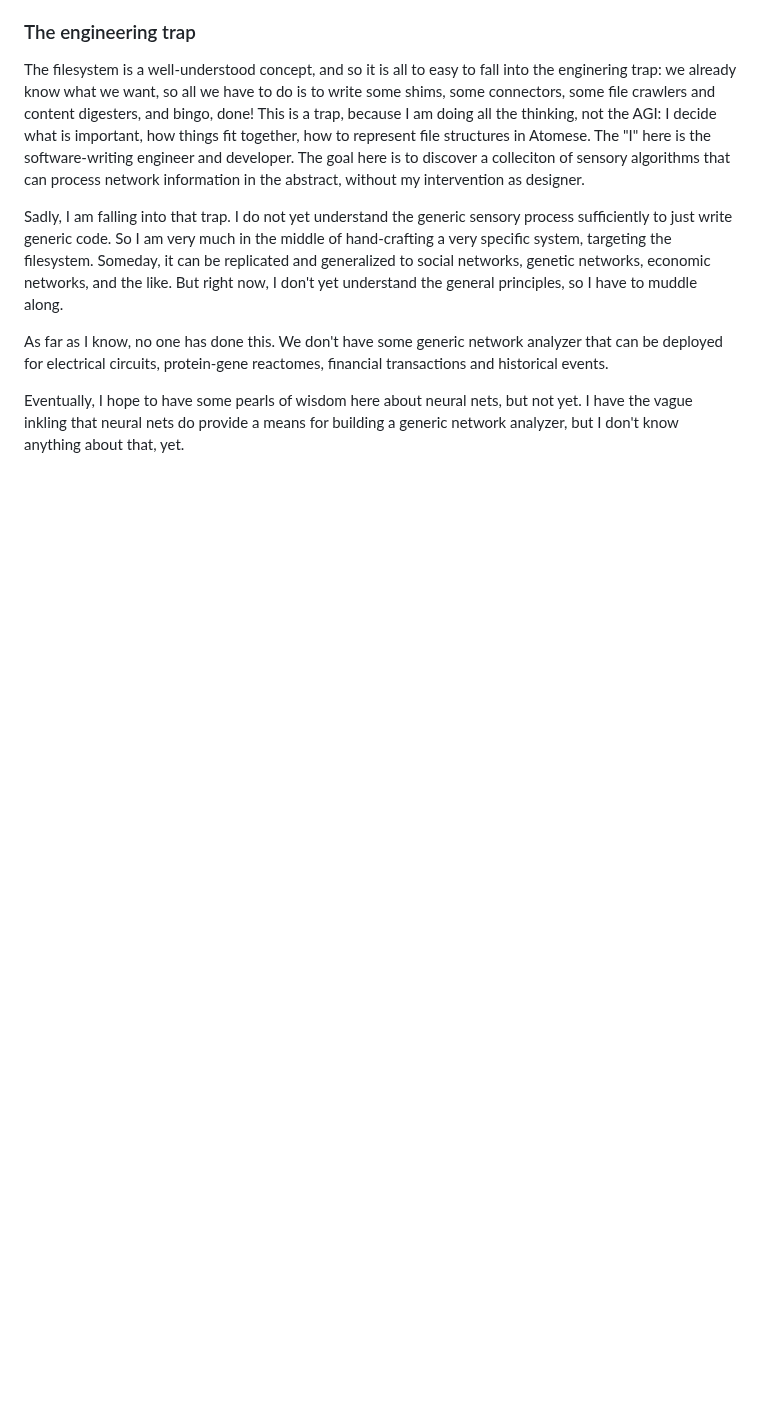
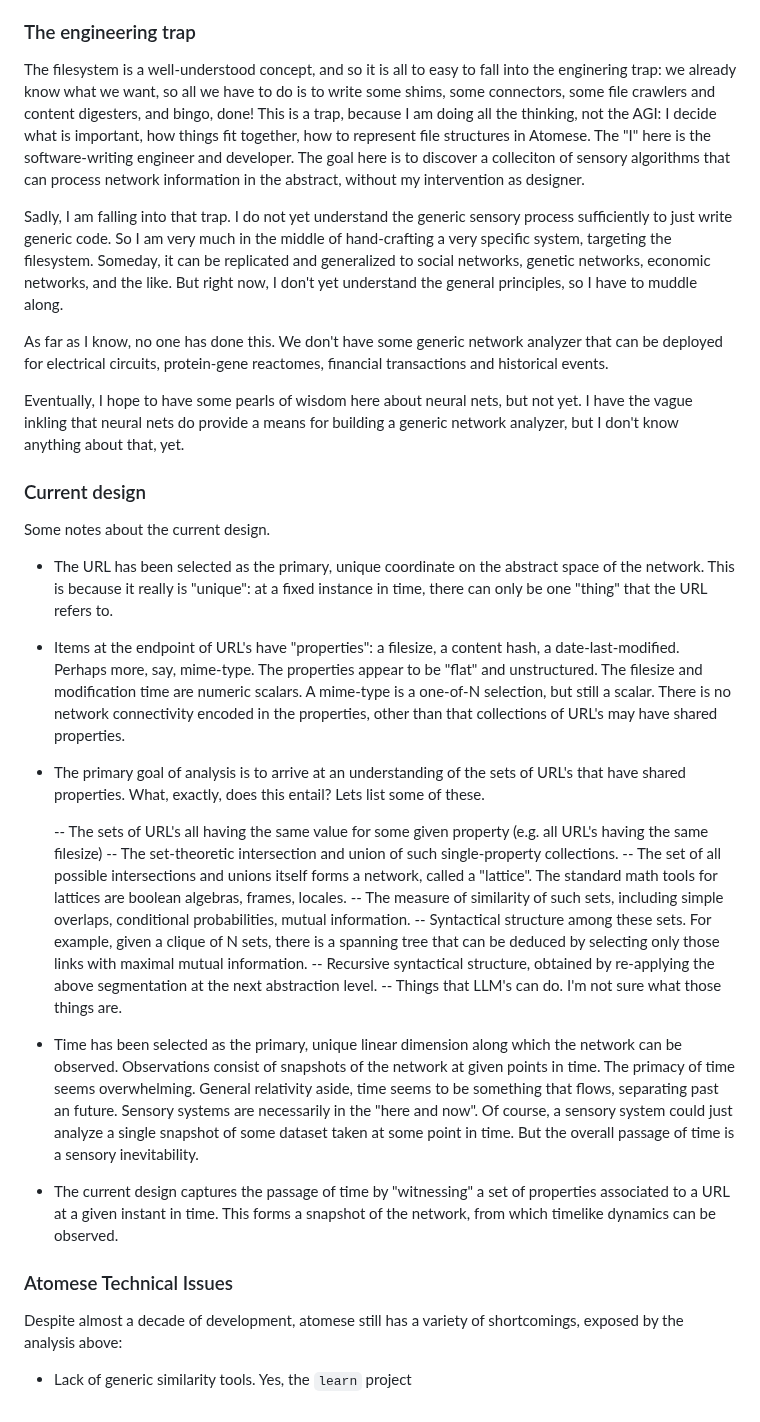
Before and after one commit to linas/archeo, a Markdown page: atoms/catalog/README-sensory.md, the part around the change. Rendered like a GitHub page; blank space fills up the shorter version.

Commit message:
Review of the current design

```diff
--- a/atoms/catalog/README-sensory.md
+++ b/atoms/catalog/README-sensory.md
@@ -63,3 +63,59 @@ Eventually, I hope to have some pearls of wisdom here about neural nets,
 but not yet. I have the vague inkling that neural nets do provide a
 means for building a generic network analyzer, but I don't know anything
 about that, yet.
+
+### Current design
+Some notes about the current design.
+
+* The URL has been selected as the primary, unique coordinate on the
+  abstract space of the network. This is because it really is "unique":
+  at a fixed instance in time, there can only be one "thing" that the
+  URL refers to.
+
+* Items at the endpoint of URL's have "properties": a filesize, a
+  content hash, a date-last-modified. Perhaps more, say, mime-type.
+  The properties appear to be "flat" and unstructured. The filesize
+  and modification time are numeric scalars. A mime-type is a one-of-N
+  selection, but still a scalar. There is no network connectivity
+  encoded in the properties, other than that collections of URL's
+  may have shared properties.
+
+* The primary goal of analysis is to arrive at an understanding of the
+  sets of URL's that have shared properties. What, exactly, does this
+  entail? Lets list some of these.
+
+  -- The sets of URL's all having the same value for some given property
+     (e.g. all URL's having the same filesize)
+  -- The set-theoretic intersection and union of such single-property
+     collections.
+  -- The set of all possible intersections and unions itself forms a
+     network, called a "lattice". The standard math tools for lattices
+     are boolean algebras, frames, locales.
+  -- The measure of similarity of such sets, including simple overlaps,
+     conditional probabilities, mutual information.
+  -- Syntactical structure among these sets. For example, given a clique
+     of N sets, there is a spanning tree that can be deduced by selecting
+     only those links with maximal mutual information.
+  -- Recursive syntactical structure, obtained by re-applying the above
+     segmentation at the next abstraction level.
+  -- Things that LLM's can do. I'm not sure what those things are.
+
+* Time has been selected as the primary, unique linear dimension along
+  which the network can be observed. Observations consist of snapshots
+  of the network at given points in time. The primacy of time seems
+  overwhelming. General relativity aside, time seems to be something
+  that flows, separating past an future. Sensory systems are necessarily
+  in the "here and now". Of course, a sensory system could just analyze
+  a single snapshot of some dataset taken at some point in time. But the
+  overall passage of time is a sensory inevitability.
+
+* The current design captures the passage of time by "witnessing" a
+  set of properties associated to a URL at a given instant in time. This
+  forms a snapshot of the network, from which timelike dynamics can be
+  observed.
+
+### Atomese Technical Issues
+Despite almost a decade of development, atomese still has a variety of
+shortcomings, exposed by the analysis above:
+
+* Lack of generic similarity tools. Yes, the `learn` project
```
